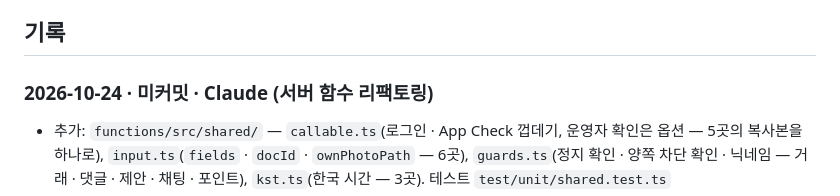
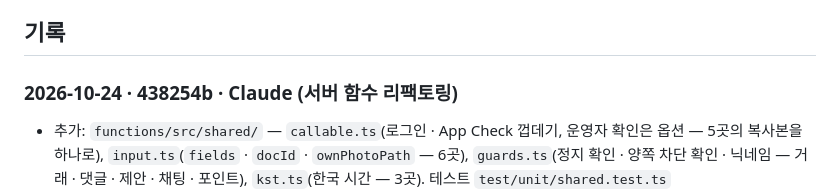
Before and after one commit to redbrownbear/ProjcetErrand, a Markdown page: docs/WORKLOG.md, the part around the change. GitHub-like rendering.

Commit message:
[main] 20261024 WORKLOG 서버 리팩토링 해시
Co-Authored-By: Claude Opus 5.5 (1M context) <noreply@anthropic.com>
Claude-Session: https://claude.ai/code/session_01ThCVGCT1wEigB99HUDkH6Z

```diff
--- a/docs/WORKLOG.md
+++ b/docs/WORKLOG.md
@@ -149,7 +149,7 @@
 
 ## 기록
 
-### 2026-10-24 · 미커밋 · Claude (서버 함수 리팩토링)
+### 2026-10-24 · 438254b · Claude (서버 함수 리팩토링)
 - 추가: `functions/src/shared/` — `callable.ts`(로그인 · App Check 껍데기, 운영자 확인은 옵션 — 5곳의 복사본을 하나로), `input.ts`(`fields` · `docId` · `ownPhotoPath` — 6곳),
   `guards.ts`(정지 확인 · 양쪽 차단 확인 · 닉네임 — 거래 · 댓글 · 제안 · 채팅 · 포인트), `kst.ts`(한국 시간 — 3곳). 테스트 `test/unit/shared.test.ts`
 - 변경: 푸시 `fcm`을 `notify/triggers.ts`에서 `notify/fcm.ts`로 — 함수 파일들이 트리거 파일 전체를 불러오던 것. 동작 · 문구 · 함수 이름은 그대로(에뮬레이터 테스트 92개 통과)
```
